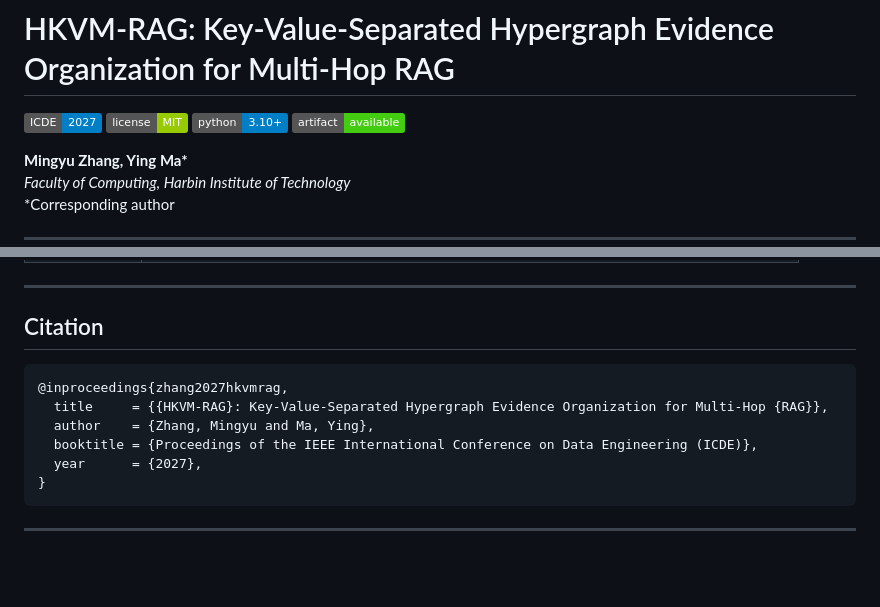
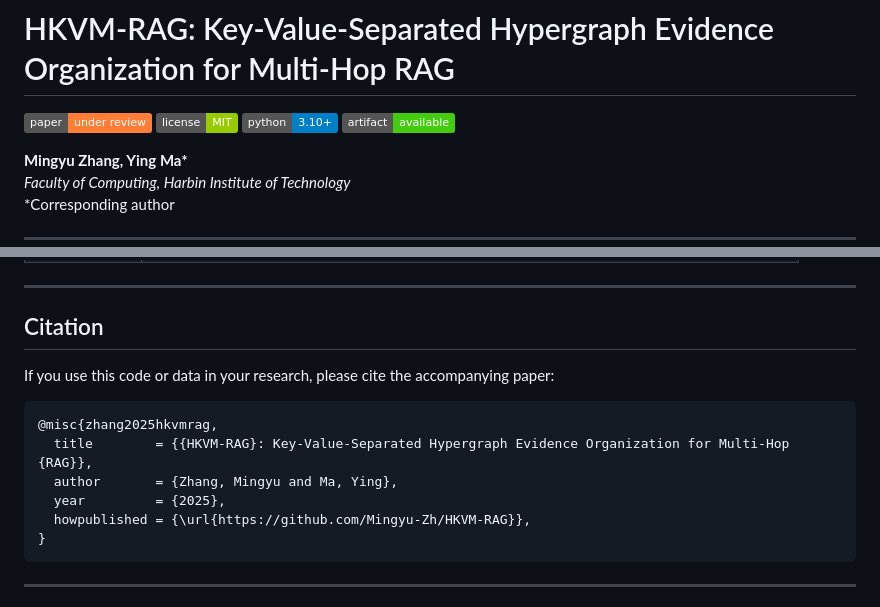
Before and after one commit to Mingyu-Zh/HKVM-RAG, a Markdown page: README.md, 2 parts joined by grey strips. GitHub-like rendering; badges without logos; blank space fills up the shorter version.

Commit message:
Fix citation and badge — under review, not yet accepted

````diff
--- a/README.md
+++ b/README.md
@@ -1,6 +1,6 @@
 # HKVM-RAG: Key-Value-Separated Hypergraph Evidence Organization for Multi-Hop RAG
 
-[![ICDE](https://img.shields.io/badge/ICDE-2027-blue)](https://icde2027.github.io/)
+[![Paper](https://img.shields.io/badge/paper-under_review-orange)](https://github.com/Mingyu-Zh/HKVM-RAG)
 [![License](https://img.shields.io/badge/license-MIT-green)](LICENSE)
 [![Python](https://img.shields.io/badge/python-3.10+-blue)](https://www.python.org/)
 [![Artifact](https://img.shields.io/badge/artifact-available-brightgreen)](https://github.com/Mingyu-Zh/HKVM-RAG)
@@ -115,12 +115,14 @@ Full reruns: `--setting 2wiki`, `musique`, or `hotpotqa`.
 
 ## Citation
 
+If you use this code or data in your research, please cite the accompanying paper:
+
 ```bibtex
-@inproceedings{zhang2027hkvmrag,
-  title     = {{HKVM-RAG}: Key-Value-Separated Hypergraph Evidence Organization for Multi-Hop {RAG}},
-  author    = {Zhang, Mingyu and Ma, Ying},
-  booktitle = {Proceedings of the IEEE International Conference on Data Engineering (ICDE)},
-  year      = {2027},
+@misc{zhang2025hkvmrag,
+  title        = {{HKVM-RAG}: Key-Value-Separated Hypergraph Evidence Organization for Multi-Hop {RAG}},
+  author       = {Zhang, Mingyu and Ma, Ying},
+  year         = {2025},
+  howpublished = {\url{https://github.com/Mingyu-Zh/HKVM-RAG}},
 }
 ```
 
````
